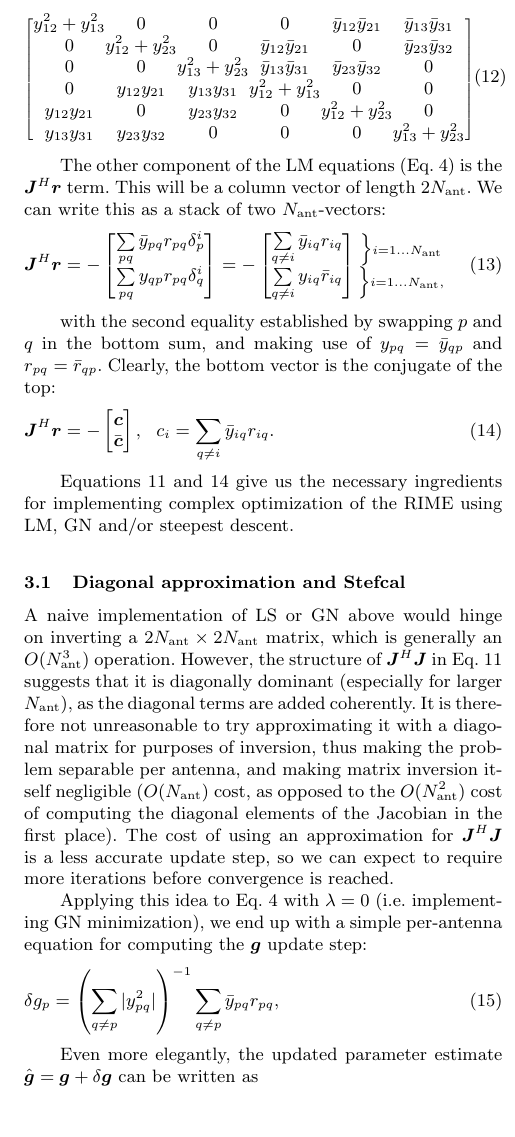
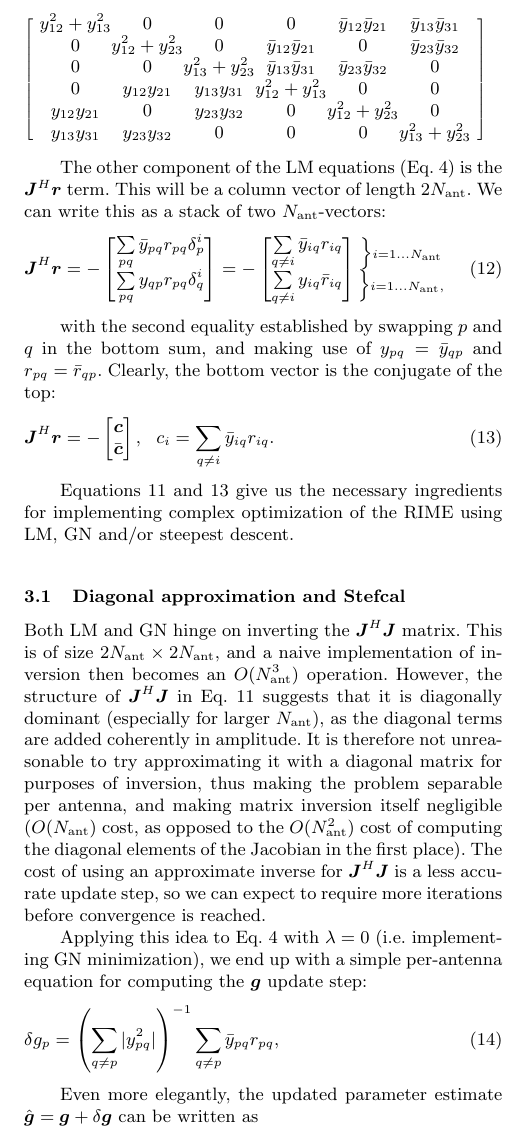
Before and after one commit to cyriltasse/PaperComplexOpt, a LaTeX paper (cjpaper.tex): part of one column of page 3 of 10, cut so that both start at the same text, the shorter picture padded with empty space. Compiled offline with pdfLaTeX; a LaTeX package or settings file that is missing is left out.

Commit message:
Small fixes

```diff
--- a/cjpaper.tex
+++ b/cjpaper.tex
@@ -330,10 +330,11 @@ $\JJ^H \JJ$:
 \newcommand{\yysq}[2]{{y^2_{#1}+y^2_{#2}}}
 \newcommand{\bb}[2]{{\bar{y}_{#1#2}\bar{y}_{#2#1}}}
 \newcommand{\bbb}[2]{y_{#1#2}y_{#2#1}}
-\begin{equation}
-\label{eq:JHJ:3ant}
+
+\[
+%\label{eq:JHJ:3ant}
 {\scriptstyle
-\Matrix{c@{}c@{}c@{}c@{}c@{}c}{
+\Matrix{@{~}c@{}c@{}c@{}c@{}c@{}c@{~}}{
 \yysq{12}{13} & 0             & 0             & 0             & \bb{1}{2}       & \bb{1}{3} \\
 0             & \yysq{12}{23} & 0             & \bb{1}{2}       & 0             & \bb{2}{3} \\
 0             & 0             & \yysq{13}{23} & \bb{1}{3}       & \bb{2}{3}       & 0       \\
@@ -376,12 +377,13 @@ optimization of the RIME using LM, GN and/or steepest descent.
 \subsection{Diagonal approximation and Stefcal}
 \label{sec:DI:stefcal}
 
-A naive implementation of LS or GN above would hinge on inverting a $2\Na\times2\Na$ matrix, which is generally
+Both LM and GN hinge on inverting the $\JJ^H\JJ$ matrix. This is of size $2\Na\times2\Na$,
+and a naive implementation of inversion then becomes
 an $O(\Na^3)$ operation. However, the structure of $\JJ^H\JJ$ in Eq.~\ref{eq:JHJ:DI} suggests that it is diagonally
-dominant (especially for larger $\Na$), as the diagonal terms are added coherently. It is therefore not unreasonable
+dominant (especially for larger $\Na$), as the diagonal terms are added coherently in amplitude. It is therefore not unreasonable
 to try approximating it with a diagonal matrix for purposes of inversion, thus making the problem separable per antenna,
 and making matrix inversion itself negligible ($O(\Na)$ cost, as opposed to the $O(\Na^2)$ cost of computing the
-diagonal elements of the Jacobian in the first place). The cost of using an approximation for $\JHJ$ is a less accurate
+diagonal elements of the Jacobian in the first place). The cost of using an approximate inverse for $\JHJ$ is a less accurate
 update step, so we can expect to require more iterations before convergence is reached.
 
 Applying this idea to Eq.~\ref{eq:LM} with $\lambda=0$ (i.e. implementing GN minimization), we end up with a
```
Also changed, not shown: cjpaper.tex (2 more changed lines).
